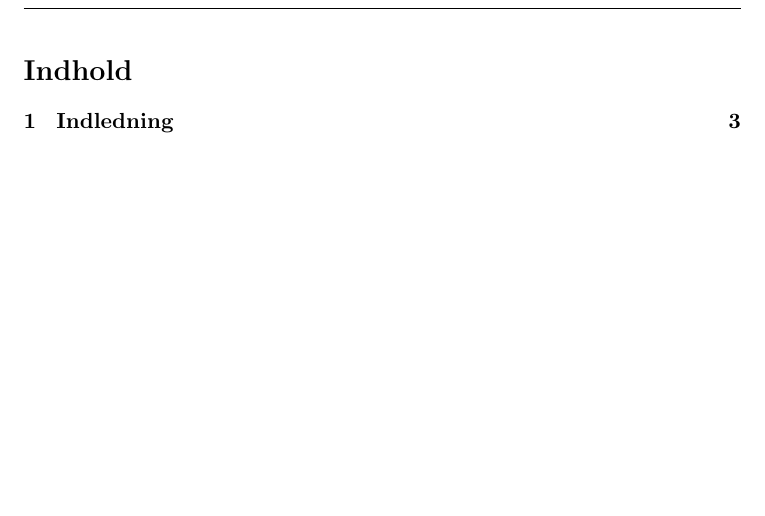
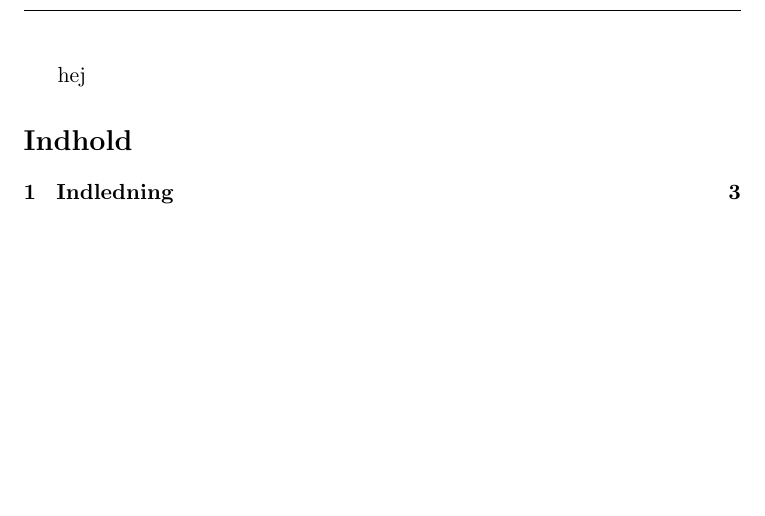
Before and after one commit to askebm/RB-SEM-4, a LaTeX document (Main.tex): part of page 2 of 3, cut at the place of the change. Compiled offline with pdfLaTeX.

Commit message:
Tilføjet hej

```diff
--- a/Main.tex
+++ b/Main.tex
@@ -21,7 +21,7 @@
 %===========
 \subfile{afsnit/Forside}
 \newpage
-
+hej
 
 %=======================
 %=== Indholdsfortegnelse
```
